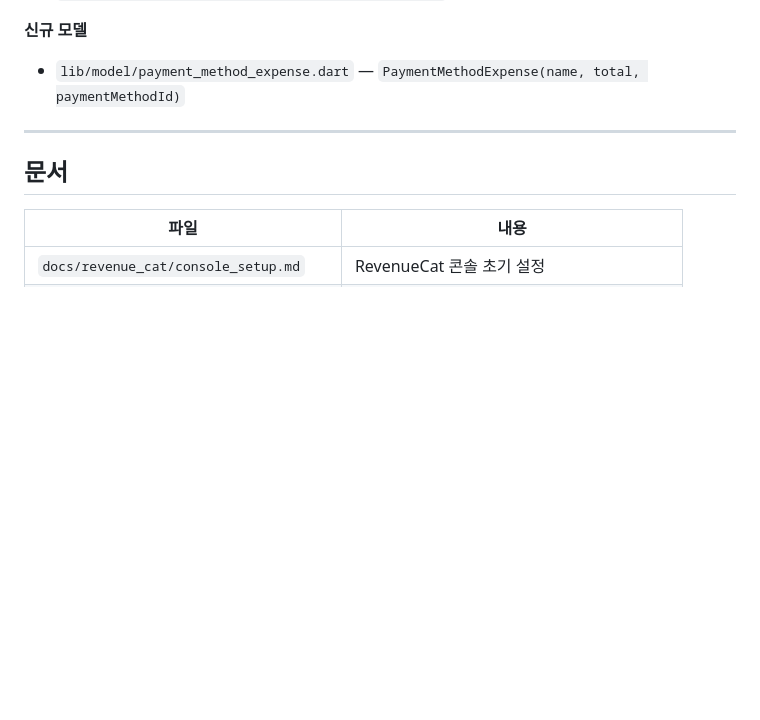
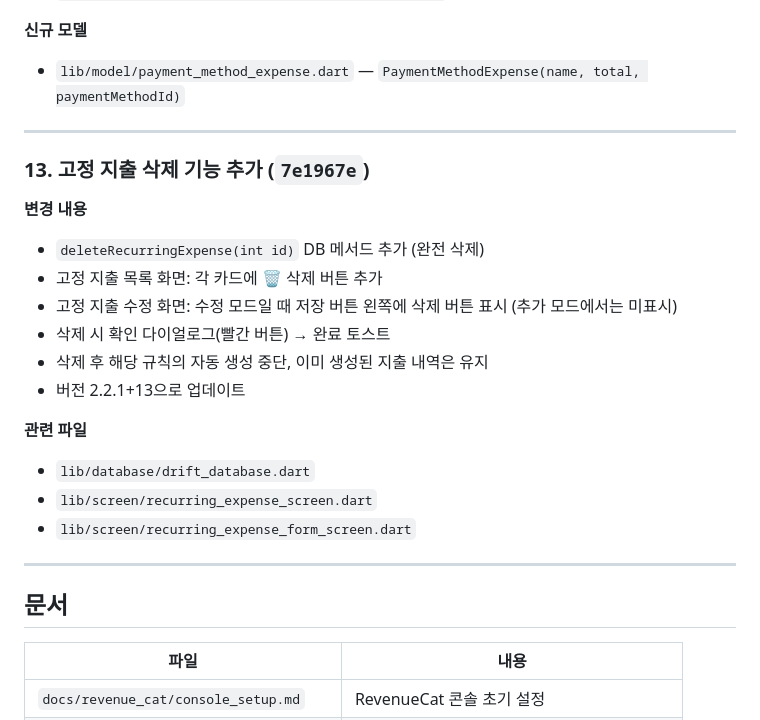
Before and after one commit to KR1023/expense_diary, a Markdown page: progress.md, the part around the change. Rendered like a GitHub page; blank space fills up the shorter version.

Commit message:
docs: update progress.md with recurring expense delete feature

```diff
--- a/progress.md
+++ b/progress.md
@@ -331,6 +331,23 @@ Android에서 백업 후 iOS에서 복원 시 지출 금액은 표시되나 항
 
 ---
 
+### 13. 고정 지출 삭제 기능 추가 (`7e1967e`)
+
+**변경 내용**
+- `deleteRecurringExpense(int id)` DB 메서드 추가 (완전 삭제)
+- 고정 지출 목록 화면: 각 카드에 🗑️ 삭제 버튼 추가
+- 고정 지출 수정 화면: 수정 모드일 때 저장 버튼 왼쪽에 삭제 버튼 표시 (추가 모드에서는 미표시)
+- 삭제 시 확인 다이얼로그(빨간 버튼) → 완료 토스트
+- 삭제 후 해당 규칙의 자동 생성 중단, 이미 생성된 지출 내역은 유지
+- 버전 2.2.1+13으로 업데이트
+
+**관련 파일**
+- `lib/database/drift_database.dart`
+- `lib/screen/recurring_expense_screen.dart`
+- `lib/screen/recurring_expense_form_screen.dart`
+
+---
+
 ## 문서
 
 | 파일 | 내용 |
```
